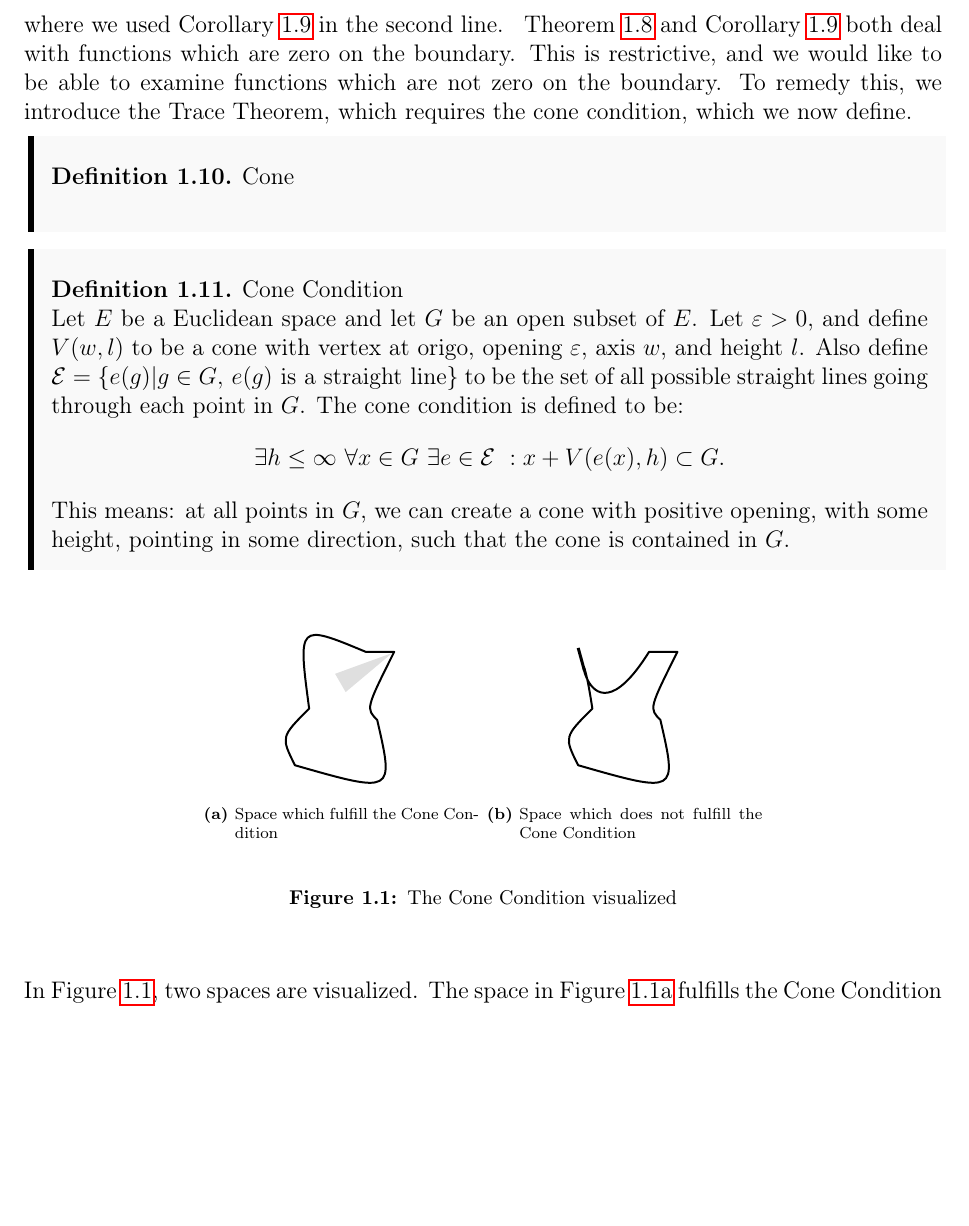
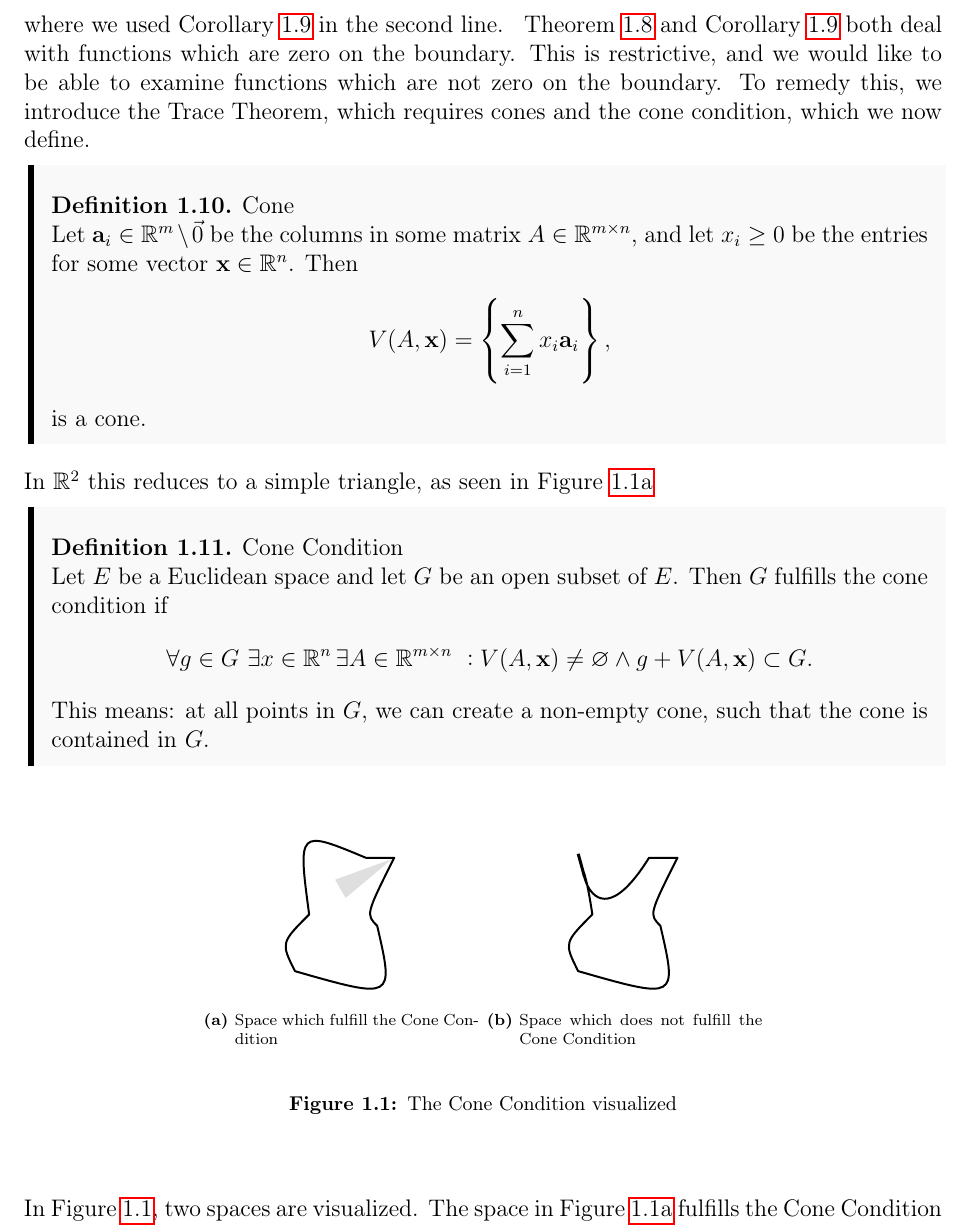
Before and after one commit to william37459/Finite_Element_Method, a LaTeX thesis (master.tex, which reads Afsnit/Kapitel1/Cone_condition.tex, Afsnit/Kapitel1/solutions.tex): part of page 14 of 41, cut so that both start at the same text, the shorter picture padded with empty space. Compiled offline with pdfLaTeX.

Commit message:
Forsøg på ny cone condition

```diff
--- a/Afsnit/Kapitel1/Cone_condition.tex
+++ b/Afsnit/Kapitel1/Cone_condition.tex
@@ -1,13 +1,29 @@
 \begin{defn}{Cone}
-
+Let $\mathbf{a}_i\in\RR^m\setminus\vec{0}$ be the columns in some matrix
+$A\in \RR^{m \times n}$, and let $x_i\geq 0$ be the entries for some vector $\mathbf{x}\in \RR^n$.
+ Then
+\begin{equation*}
+    V(A,\mathbf{x}) =\left \{ \sum_{i=1}^{n} x_i \mathbf{a}_i \right \},
+\end{equation*}
+is a cone.
+\end{defn}
+In $\RR^2$ this reduces to a simple triangle, as seen in Figure~\ref{fig:cone_condition_true}
+\begin{defn}{Cone Condition}~\label{def:cone_condition}
+    Let $E$ be a Euclidean space and let $G$ be an open subset of $E$.
+    Then $G$ fulfills the cone condition if
+    \begin{equation*}
+        \forall g \in G\,\, \exists x\in \RR^n
+        \, \exists A\in \RR^{m \times n} \,\, :
+        V(A,\mathbf{x})\neq \varnothing \land
+        g + V(A, \mathbf{x}) \subset G. % + er translation
+    \end{equation*}
+    This means: at all points in $G$, we can create a non-empty cone,
+     such that the cone is contained
+    in $G$.
 \end{defn}
 
-
-
-
-
-
-\begin{defn}{Cone Condition}~\label{def:cone_condition}
+\iffalse
+\begin{defn}{Cone Condition}
     Let $E$ be a Euclidean space and let $G$ be an open subset of $E$.
     Let $\varepsilon >0$, and define
     $V(w, l)$ to be a cone with vertex at origo, opening $\varepsilon$, axis $w$,
@@ -25,6 +41,7 @@
     with some height, pointing in some direction, such that the cone is contained
     in $G$.
 \end{defn}
+\fi
 \begin{figure}[H]
     \centering
     \begin{subfigure}{.3\textwidth}
--- a/Afsnit/Kapitel1/solutions.tex
+++ b/Afsnit/Kapitel1/solutions.tex
@@ -3,7 +3,7 @@ Theorem~\ref{thm:friedrich} and Corollary~\ref{cor:friedrich_n} both deal with
 functions which are zero on the boundary.
 This is restrictive, and we would like to be able to examine
 functions which are not zero on the boundary.
-To remedy this, we introduce the Trace Theorem, which requires the cone condition, which we now define.
+To remedy this, we introduce the Trace Theorem, which requires cones and the cone condition, which we now define.
 \input{Afsnit/Kapitel1/Cone_condition.tex}
 With Definition~\ref{def:cone_condition}, we can proceed to the Trace Theorem.
 \input{Afsnit/Kapitel1/sætninger/Trace_Theorem.tex}
```
